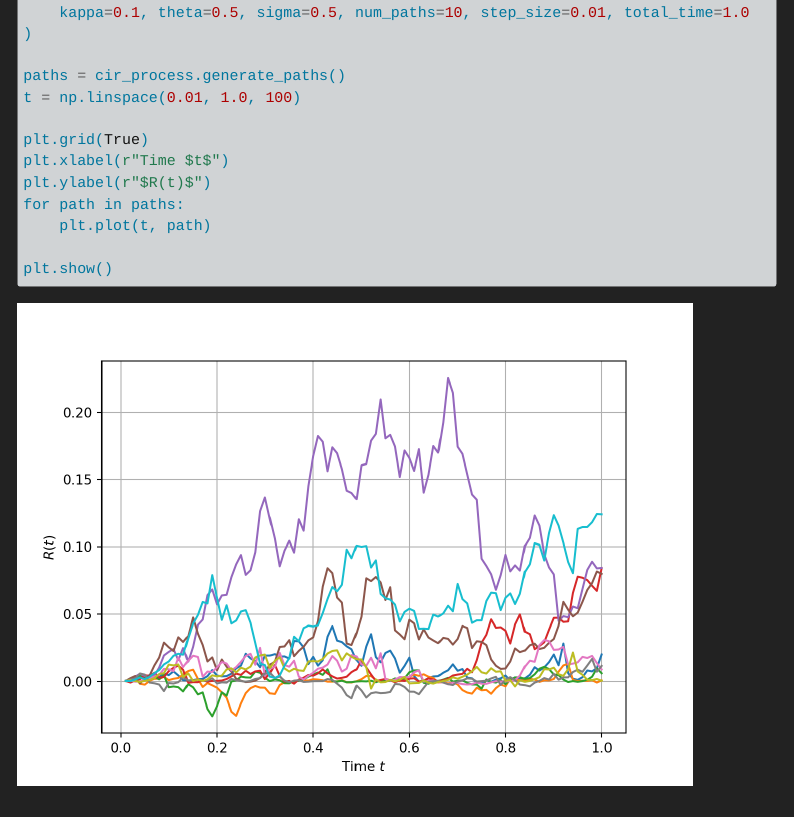
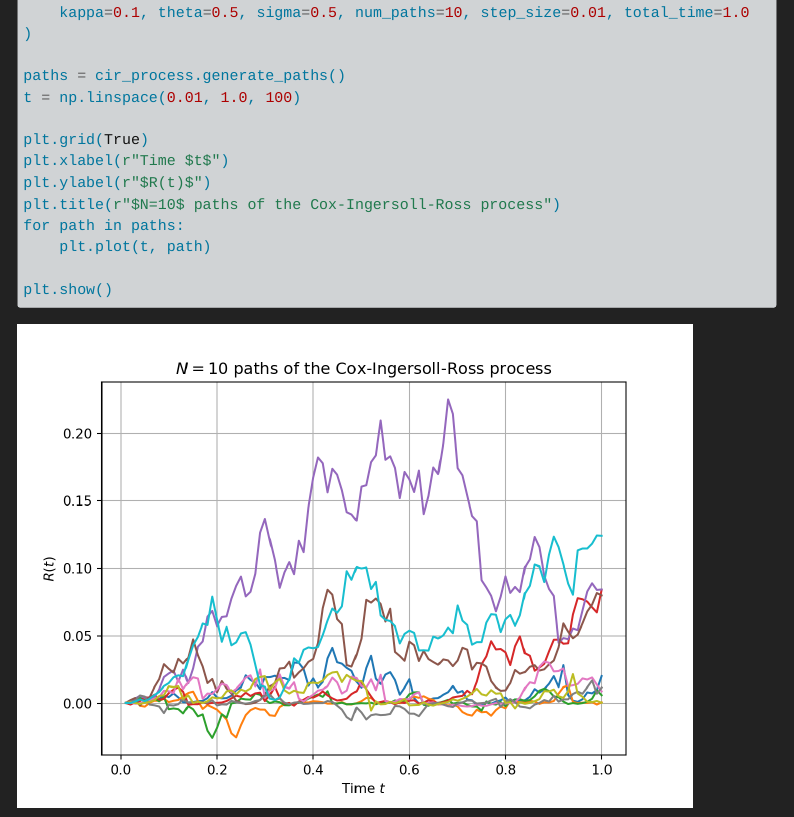
Before and after one commit to quasar-chunawala/quantdev, a Quarto document (posts/cox-ingersoll-ross-model/index.qmd): the page in a window 1100 px wide, from 2410 px down. Rendered offline with R 4.5, knitr and Pandoc in place of Quarto, with nearby package versions; menus at the side of the page are left out.

Commit message:
tidying up

```diff
--- a/posts/cox-ingersoll-ross-model/index.qmd
+++ b/posts/cox-ingersoll-ross-model/index.qmd
@@ -103,6 +103,7 @@ t = np.linspace(0.01, 1.0, 100)
 plt.grid(True)
 plt.xlabel(r"Time $t$")
 plt.ylabel(r"$R(t)$")
+plt.title(r"$N=10$ paths of the Cox-Ingersoll-Ross process")
 for path in paths:
     plt.plot(t, path)
 
```
Also changed, not shown: docs/search.json, 5 other files.
